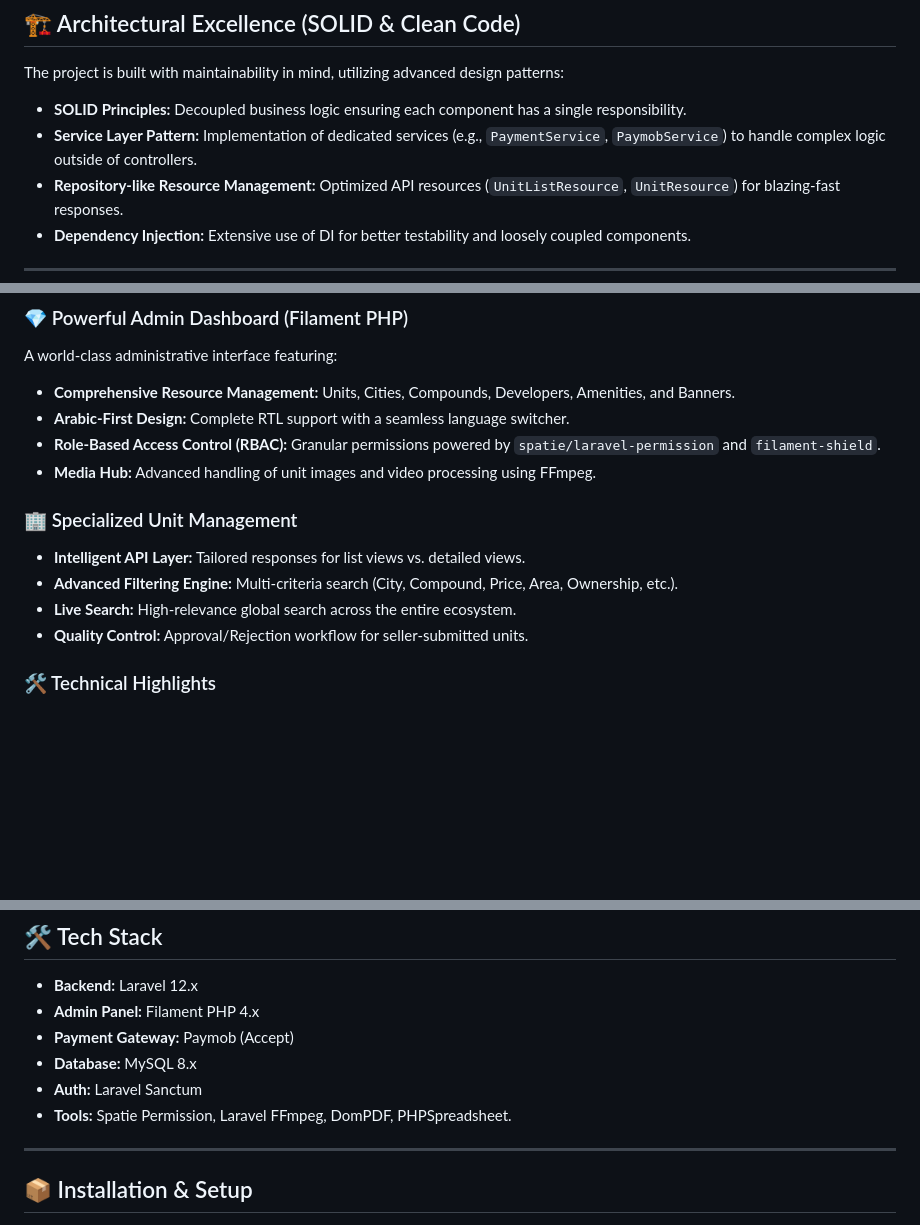
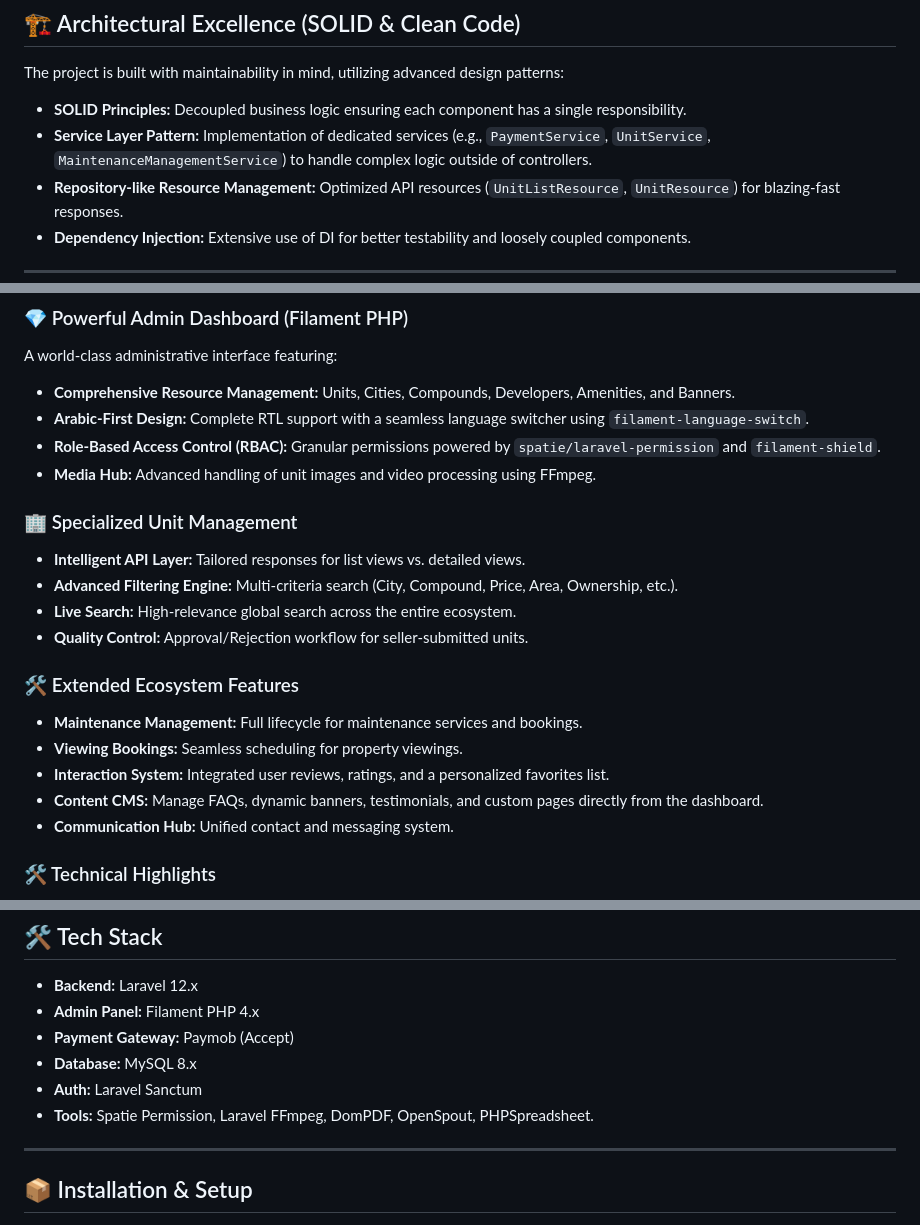
Before and after one commit to salah3122001/Propix-8-Real-Esatae-Website, a Markdown page: README.md, 3 parts joined by grey strips. GitHub-like rendering; blank space fills up the shorter version.

Commit message:
docs: Detail extended ecosystem features, update service layer examples and tools, and specify the language switcher in README.

```diff
--- a/README.md
+++ b/README.md
@@ -13,7 +13,7 @@
 
 The project is built with maintainability in mind, utilizing advanced design patterns:
 - **SOLID Principles:** Decoupled business logic ensuring each component has a single responsibility.
-- **Service Layer Pattern:** Implementation of dedicated services (e.g., `PaymentService`, `PaymobService`) to handle complex logic outside of controllers.
+- **Service Layer Pattern:** Implementation of dedicated services (e.g., `PaymentService`, `UnitService`, `MaintenanceManagementService`) to handle complex logic outside of controllers.
 - **Repository-like Resource Management:** Optimized API resources (`UnitListResource`, `UnitResource`) for blazing-fast responses.
 - **Dependency Injection:** Extensive use of DI for better testability and loosely coupled components.
 
@@ -31,7 +31,7 @@ A fully integrated, secure payment gateway using **Paymob**:
 ### 💎 Powerful Admin Dashboard (Filament PHP)
 A world-class administrative interface featuring:
 - **Comprehensive Resource Management:** Units, Cities, Compounds, Developers, Amenities, and Banners.
-- **Arabic-First Design:** Complete RTL support with a seamless language switcher.
+- **Arabic-First Design:** Complete RTL support with a seamless language switcher using `filament-language-switch`.
 - **Role-Based Access Control (RBAC):** Granular permissions powered by `spatie/laravel-permission` and `filament-shield`.
 - **Media Hub:** Advanced handling of unit images and video processing using FFmpeg.
 
@@ -40,6 +40,13 @@ A world-class administrative interface featuring:
 - **Advanced Filtering Engine:** Multi-criteria search (City, Compound, Price, Area, Ownership, etc.).
 - **Live Search:** High-relevance global search across the entire ecosystem.
 - **Quality Control:** Approval/Rejection workflow for seller-submitted units.
+
+### 🛠 Extended Ecosystem Features
+- **Maintenance Management:** Full lifecycle for maintenance services and bookings.
+- **Viewing Bookings:** Seamless scheduling for property viewings.
+- **Interaction System:** Integrated user reviews, ratings, and a personalized favorites list.
+- **Content CMS:** Manage FAQs, dynamic banners, testimonials, and custom pages directly from the dashboard.
+- **Communication Hub:** Unified contact and messaging system.
 
 ### 🛠 Technical Highlights
 - **Laravel 12 & PHP 8.2+:** Utilizing latest language features and performance enhancements.
@@ -56,7 +63,7 @@ A world-class administrative interface featuring:
 - **Payment Gateway:** Paymob (Accept)
 - **Database:** MySQL 8.x
 - **Auth:** Laravel Sanctum
-- **Tools:** Spatie Permission, Laravel FFmpeg, DomPDF, PHPSpreadsheet.
+- **Tools:** Spatie Permission, Laravel FFmpeg, DomPDF, OpenSpout, PHPSpreadsheet.
 
 ---
 
```
